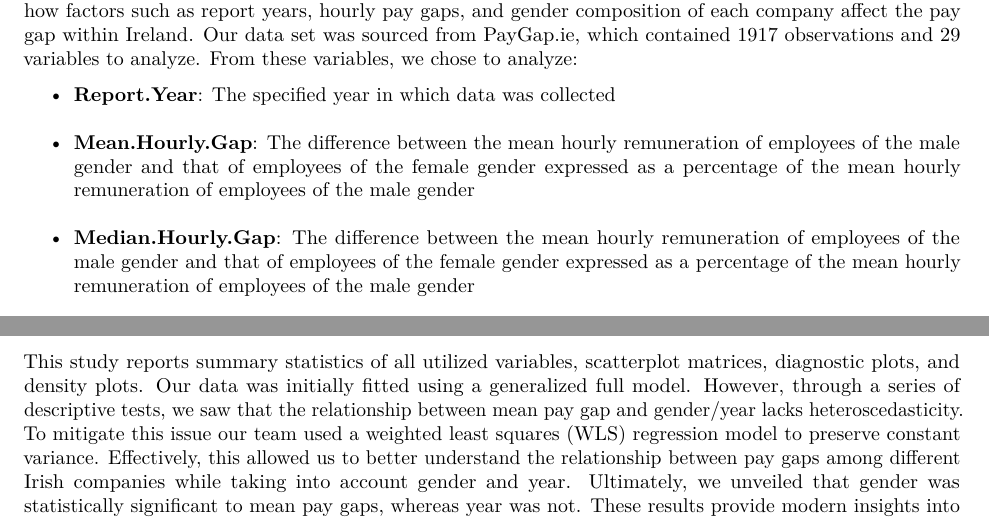
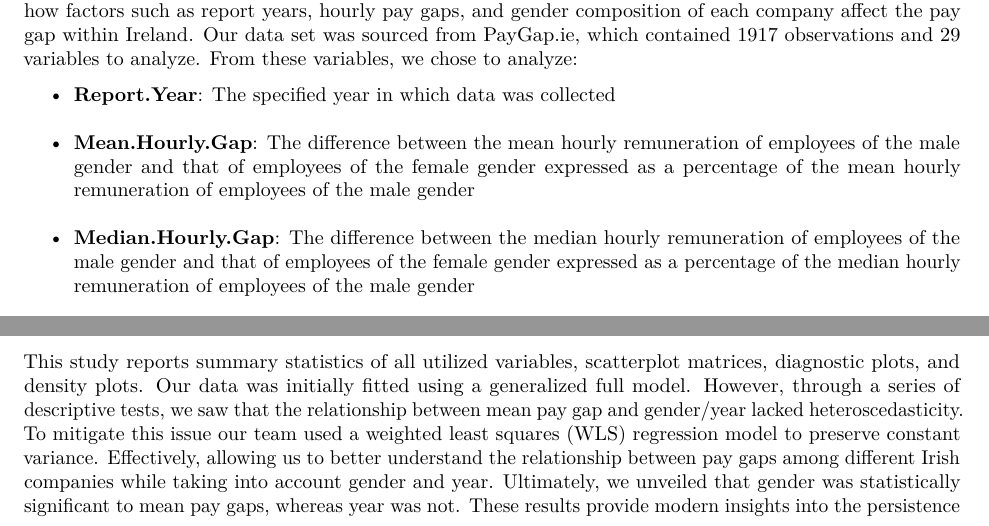
Before and after one commit to seangee9008/stats-101A-proj, an R Markdown document (Report_with_Intro_added.Rmd): two parts of page 1 of 7, joined at a grey line, cut so that both start at the same text. Rendered offline with R 4.5, knitr and Pandoc, then LaTeX, with nearby package versions; some code elsewhere in the file could not run offline.

Commit message:
Update Report_with_Intro_added.Rmd

````diff
--- a/Report_with_Intro_added.Rmd
+++ b/Report_with_Intro_added.Rmd
@@ -13,7 +13,7 @@ output:
 
 - **Report.Year**: The specified year in which data was collected
 - **Mean.Hourly.Gap**: The difference between the mean hourly remuneration of employees of the male gender and that of employees of the female gender expressed as a percentage of the mean hourly remuneration of employees of the male gender
-- **Median.Hourly.Gap**: The difference between the mean hourly remuneration of employees of the male gender and that of employees of the female gender expressed as a percentage of the mean hourly remuneration of employees of the male gender
+- **Median.Hourly.Gap**: The difference between the median hourly remuneration of employees of the male gender and that of employees of the female gender expressed as a percentage of the median hourly remuneration of employees of the male gender
 - **Q1.Female**: The percentage of all female employees who fall within the lower remuneration quartile
 - **Q2.Female**: The percentage of all female employees who fall within the lower-middle remuneration quartile
 - **Q3.Female**: The percentage of all female employees who fall within the upper-middle remuneration quartile
@@ -25,7 +25,7 @@ output:
 
 &nbsp;
 
-  This study reports summary statistics of all utilized variables, scatterplot matrices, diagnostic plots, and density plots. Our data was initially fitted using a generalized full model. However, through a series of descriptive tests, we saw that the relationship between mean pay gap and gender/year lacks heteroscedasticity. To mitigate this issue our team used a weighted least squares (WLS) regression model to preserve constant variance. Effectively, this allowed us to better understand the relationship between pay gaps among different Irish companies while taking into account gender and year. Ultimately, we unveiled that gender was statistically significant to mean pay gaps, whereas year was not. These results provide modern insights into the persistence of gender-based pay disparities across Irish companies.
+  This study reports summary statistics of all utilized variables, scatterplot matrices, diagnostic plots, and density plots. Our data was initially fitted using a generalized full model. However, through a series of descriptive tests, we saw that the relationship between mean pay gap and gender/year lacked heteroscedasticity. To mitigate this issue our team used a weighted least squares (WLS) regression model to preserve constant variance. Effectively, allowing us to better understand the relationship between pay gaps among different Irish companies while taking into account gender and year. Ultimately, we unveiled that gender was statistically significant to mean pay gaps, whereas year was not. These results provide modern insights into the persistence of gender-based pay disparities across Irish companies.
 
 
 ```{r, echo = T, warning=FALSE, message=FALSE}
````
